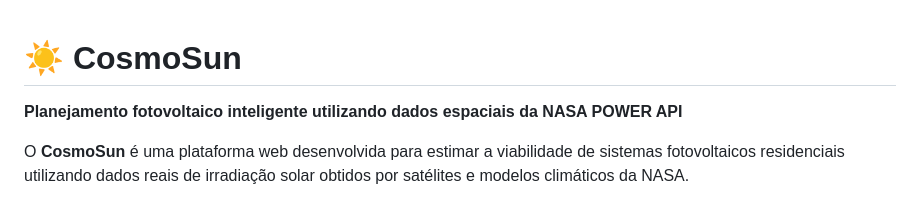
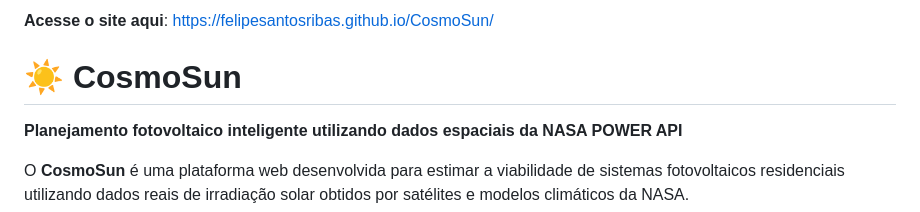
Before and after one commit to FelipeSantosRibas/CosmoSun, a Markdown page: README.md, the part around the change. Rendered like a GitHub page.

Commit message:
Add website link to README

```diff
--- a/README.md
+++ b/README.md
@@ -1,3 +1,5 @@
+**Acesse o site aqui**: https://felipesantosribas.github.io/CosmoSun/
+
 # ☀️ CosmoSun
 
 **Planejamento fotovoltaico inteligente utilizando dados espaciais da NASA POWER API**
```
